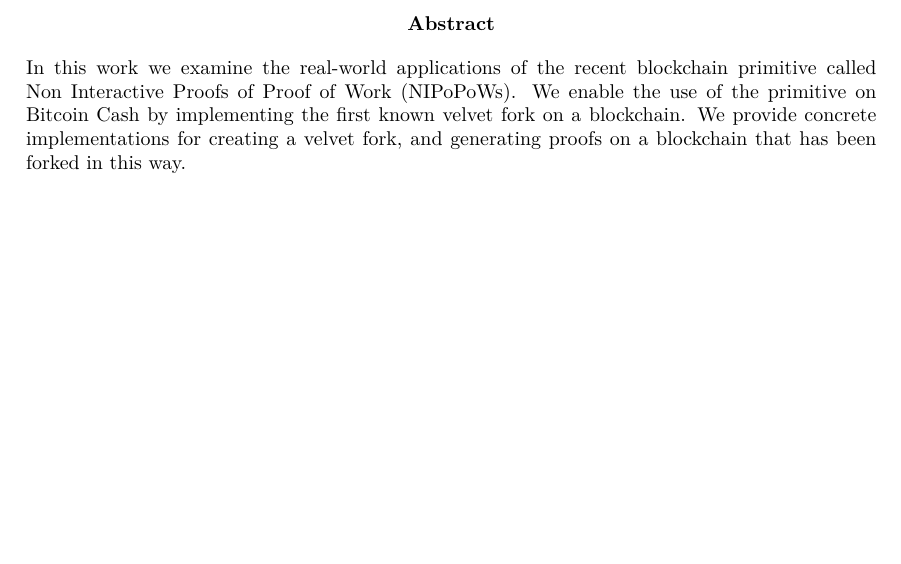
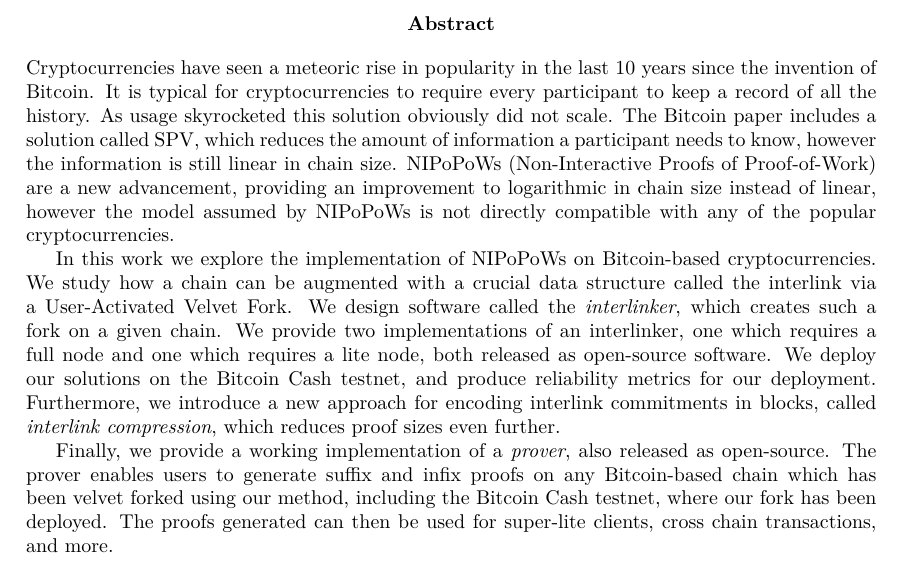
Before and after one commit to gtklocker/thesis, a LaTeX thesis (paper.tex): part of page 3 of 47, cut so that both start at the same text, the shorter picture padded with empty space. Compiled offline with pdfLaTeX.

Commit message:
rework abstract

```diff
--- a/paper.tex
+++ b/paper.tex
@@ -10,7 +10,11 @@
 \null
 
 \begin{abstract}
-  In this work we examine the real-world applications of the recent blockchain primitive called Non Interactive Proofs of Proof of Work (NIPoPoWs). We enable the use of the primitive on Bitcoin Cash by implementing the first known velvet fork on a blockchain. We provide concrete implementations for creating a velvet fork, and generating proofs on a blockchain that has been forked in this way.
+  Cryptocurrencies have seen a meteoric rise in popularity in the last 10 years since the invention of Bitcoin. It is typical for cryptocurrencies to require every participant to keep a record of all the history. As usage skyrocketed this solution obviously did not scale. The Bitcoin paper includes a solution called SPV, which reduces the amount of information a participant needs to know, however the information is still linear in chain size. NIPoPoWs (Non-Interactive Proofs of Proof-of-Work) are a new advancement, providing an improvement to logarithmic in chain size instead of linear, however the model assumed by NIPoPoWs is not directly compatible with any of the popular cryptocurrencies.
+
+  In this work we explore the implementation of NIPoPoWs on Bitcoin-based cryptocurrencies. We study how a chain can be augmented with a crucial data structure called the interlink via a User-Activated Velvet Fork. We design software called the \textit{interlinker}, which creates such a fork on a given chain. We provide two implementations of an interlinker, one which requires a full node and one which requires a lite node, both released as open-source software. We deploy our solutions on the Bitcoin Cash testnet, and produce reliability metrics for our deployment. Furthermore, we introduce a new approach for encoding interlink commitments in blocks, called \textit{interlink compression}, which reduces proof sizes even further.
+
+  Finally, we provide a working implementation of a \textit{prover}, also released as open-source. The prover enables users to generate suffix and infix proofs on any Bitcoin-based chain which has been velvet forked using our method, including the Bitcoin Cash testnet, where our fork has been deployed. The proofs generated can then be used for super-lite clients, cross chain transactions, and more.
 \end{abstract}
 
 \newpage
```
